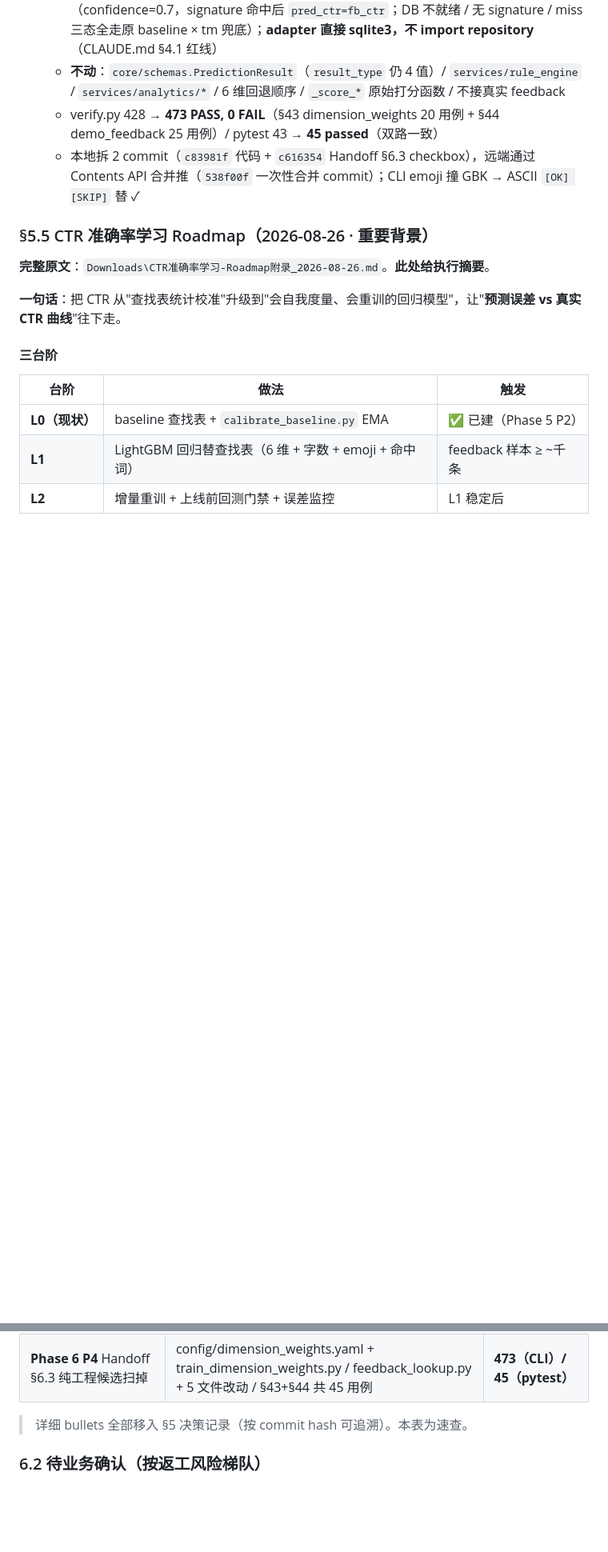
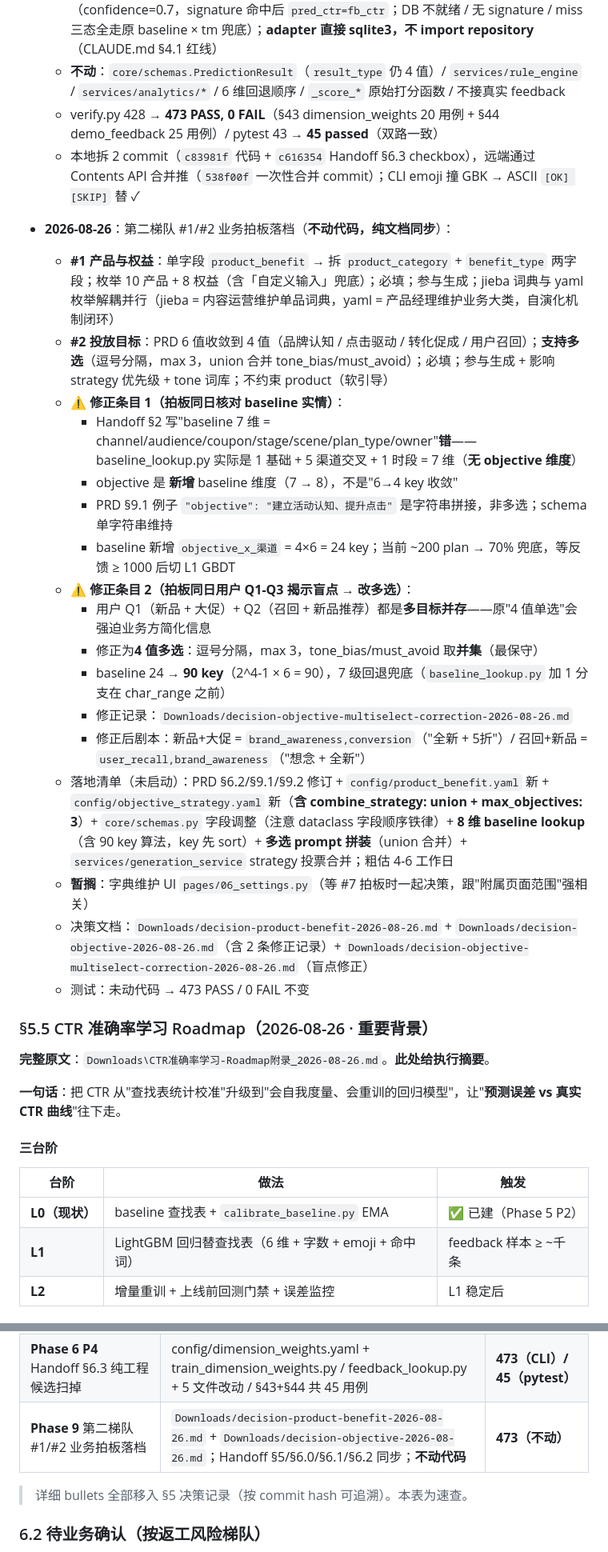
Before and after one commit to ori-yin/mcd-ai-content-platform, a Markdown page: Handoff.md, 2 parts joined by grey strips. Shown at 80% size. Drawn GitHub-style; blank space fills up the shorter version.

Commit message:
docs(Handoff): Phase 9 #2 objective 单选→多选盲点修正
- §5 Phase 9 加「⚠️ 修正条目 2」（用户 Q1-Q3 揭示 3 盲点：多目标常态 / must_avoid 过严 / 转化促成语义过宽）
- §5 Phase 9 落地清单改「多选 prompt 拼装 + strategy 投票合并 + 8 维 baseline 含 90 key 算法」
- §5 Phase 9 决策文档列表加 decision-objective-multiselect-correction-2026-08-26.md
- §6.2 #2 拍板描述改「4 值单选」为「4 值多选（逗号分隔，max 3，union 合并）」
- 测试未动代码：473 PASS / 0 FAIL 不变

```diff
--- a/Handoff.md
+++ b/Handoff.md
@@ -113,6 +113,25 @@
   - verify.py 428 → **473 PASS, 0 FAIL**（§43 dimension_weights 20 用例 + §44 demo_feedback 25 用例）/ pytest 43 → **45 passed**（双路一致）
   - 本地拆 2 commit（`c83981f` 代码 + `c616354` Handoff §6.3 checkbox），远端通过 Contents API 合并推（`538f00f` 一次性合并 commit）；CLI emoji 撞 GBK → ASCII `[OK] [SKIP]` 替 ✓
 
+- **2026-08-26**：第二梯队 #1/#2 业务拍板落档（**不动代码，纯文档同步**）：
+  - **#1 产品与权益**：单字段 `product_benefit` → 拆 `product_category` + `benefit_type` 两字段；枚举 10 产品 + 8 权益（含「自定义输入」兜底）；必填；参与生成；jieba 词典与 yaml 枚举解耦并行（jieba = 内容运营维护单品词典，yaml = 产品经理维护业务大类，自演化机制闭环）
+  - **#2 投放目标**：PRD 6 值收敛到 4 值（品牌认知 / 点击驱动 / 转化促成 / 用户召回）；**支持多选**（逗号分隔，max 3，union 合并 tone_bias/must_avoid）；必填；参与生成 + 影响 strategy 优先级 + tone 词库；不约束 product（软引导）
+  - **⚠️ 修正条目 1（拍板同日核对 baseline 实情）**：
+    - Handoff §2 写"baseline 7 维 = channel/audience/coupon/stage/scene/plan_type/owner"**错**——baseline_lookup.py 实际是 1 基础 + 5 渠道交叉 + 1 时段 = 7 维（**无 objective 维度**）
+    - objective 是 **新增** baseline 维度（7 → 8），不是"6→4 key 收敛"
+    - PRD §9.1 例子 `"objective": "建立活动认知、提升点击"` 是字符串拼接，非多选；schema 单字符串维持
+    - baseline 新增 `objective_x_渠道` = 4×6 = 24 key；当前 ~200 plan → 70% 兜底，等反馈 ≥ 1000 后切 L1 GBDT
+  - **⚠️ 修正条目 2（拍板同日用户 Q1-Q3 揭示盲点 → 改多选）**：
+    - 用户 Q1（新品 + 大促）+ Q2（召回 + 新品推荐）都是**多目标并存**——原"4 值单选"会强迫业务方简化信息
+    - 修正为**4 值多选**：逗号分隔，max 3，tone_bias/must_avoid 取**并集**（最保守）
+    - baseline 24 → **90 key**（2^4-1 × 6 = 90），7 级回退兜底（`baseline_lookup.py` 加 1 分支在 char_range 之前）
+    - 修正记录：`Downloads/decision-objective-multiselect-correction-2026-08-26.md`
+    - 修正后剧本：新品+大促 = `brand_awareness,conversion`（"全新 + 5折"）/ 召回+新品 = `user_recall,brand_awareness`（"想念 + 全新"）
+  - 落地清单（未启动）：PRD §6.2/§9.1/§9.2 修订 + `config/product_benefit.yaml` 新 + `config/objective_strategy.yaml` 新（**含 combine_strategy: union + max_objectives: 3**）+ `core/schemas.py` 字段调整（注意 dataclass 字段顺序铁律）+ **8 维 baseline lookup**（含 90 key 算法，key 先 sort）+ **多选 prompt 拼装**（union 合并）+ `services/generation_service` strategy 投票合并；粗估 4-6 工作日
+  - **暂搁**：字典维护 UI `pages/06_settings.py`（等 #7 拍板时一起决策，跟"附属页面范围"强相关）
+  - 决策文档：`Downloads/decision-product-benefit-2026-08-26.md` + `Downloads/decision-objective-2026-08-26.md`（含 2 条修正记录）+ `Downloads/decision-objective-multiselect-correction-2026-08-26.md`（盲点修正）
+  - 测试：未动代码 → 473 PASS / 0 FAIL 不变
+
 ### §5.5 CTR 准确率学习 Roadmap（2026-08-26 · 重要背景）
 
 **完整原文**：`Downloads\CTR准确率学习-Roadmap附录_2026-08-26.md`。**此处给执行摘要**。
@@ -191,6 +211,7 @@ CTR 学习 ≠ 复杂模型，但**首先得有"准确率"可量化的指标**
 | **Phase 7** 业务拍板落地（#3 触发 + #6 排序） | docs/ctr-feedback-schedule.md / weekly_calibrate.bat / rank_candidates_by_ctr / UI 调 + 文案微调 / 删 phase6_p1/p2_push.py | **428** |
 | **Phase 8** pytest 迁移（CLAUDE.md §4.4 工程债） | pytest.ini / _RUNNING_UNDER_PYTEST 标志 / _check 失败抛 AssertionError / 双路一致（pytest 43 passed + CLI 428 PASS） | **428（CLI）/ 43（pytest）** |
 | **Phase 6 P4** Handoff §6.3 纯工程候选扫掉 | config/dimension_weights.yaml + train_dimension_weights.py / feedback_lookup.py + 5 文件改动 / §43+§44 共 45 用例 | **473（CLI）/ 45（pytest）** |
+| **Phase 9** 第二梯队 #1/#2 业务拍板落档 | `Downloads/decision-product-benefit-2026-08-26.md` + `Downloads/decision-objective-2026-08-26.md`；Handoff §5/§6.0/§6.1/§6.2 同步；**不动代码** | **473（不动）** |
 
 > 详细 bullets 全部移入 §5 决策记录（按 commit hash 可追溯）。本表为速查。
 
```
Also changed, not shown: other parts of Handoff.md (+6 -5 lines).
